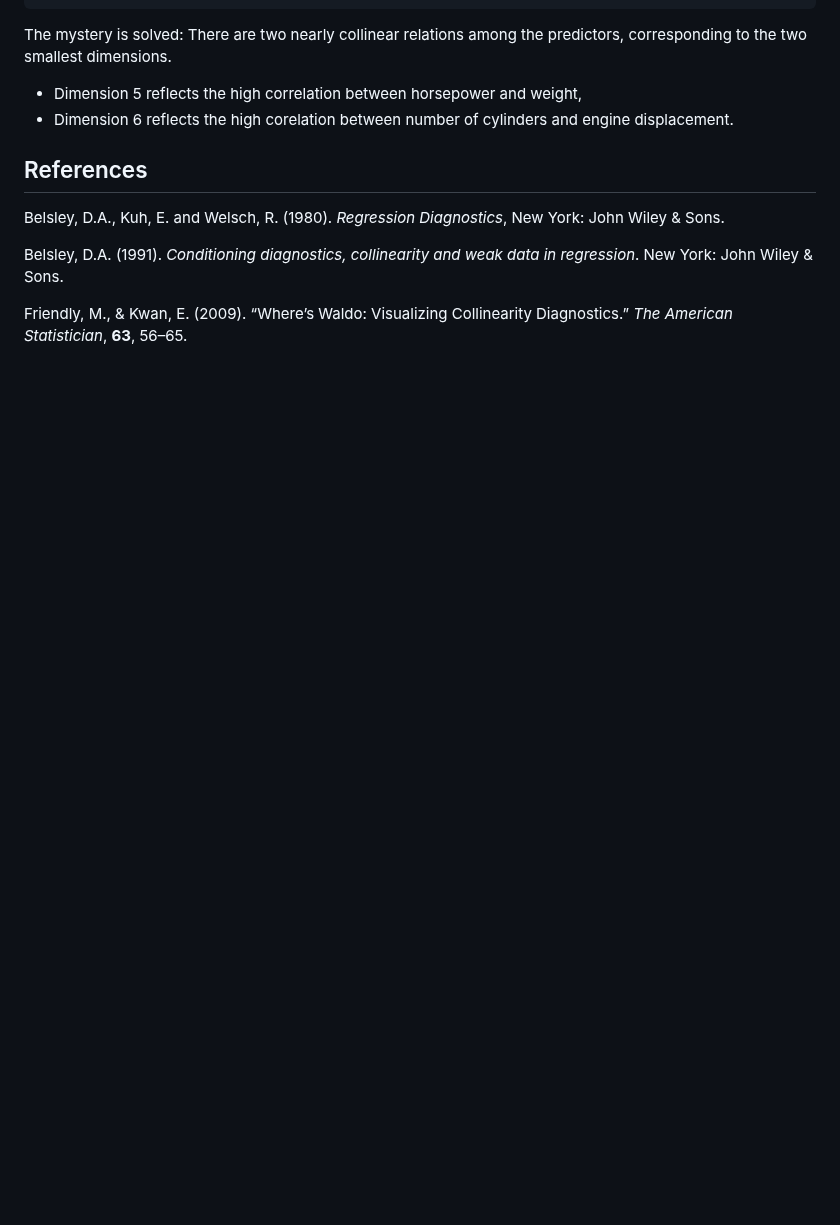
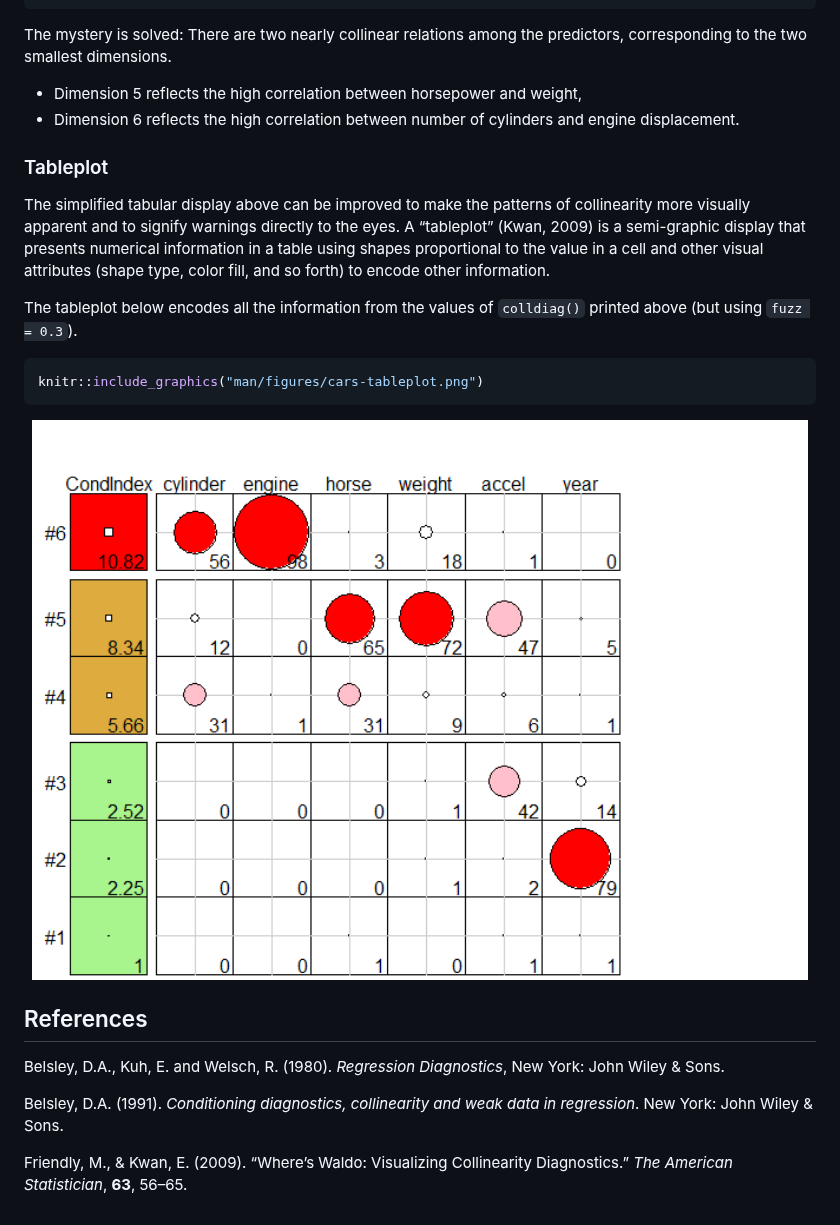
Before and after one commit to friendly/VisCollin, a Markdown page: README.md, the part around the change. Drawn GitHub-style; pictures changed too: man/figures/cars-tableplot.png (added); blank space fills up the shorter version.

Commit message:
add tableplot, cellgram

````diff
--- a/README.md
+++ b/README.md
@@ -203,8 +203,26 @@ the predictors, corresponding to the two smallest dimensions.
 
 - Dimension 5 reflects the high correlation between horsepower and
   weight,
-- Dimension 6 reflects the high corelation between number of cylinders
+- Dimension 6 reflects the high correlation between number of cylinders
   and engine displacement.
+
+### Tableplot
+
+The simplified tabular display above can be improved to make the
+patterns of collinearity more visually apparent and to signify warnings
+directly to the eyes. A “tableplot” (Kwan, 2009) is a semi-graphic
+display that presents numerical information in a table using shapes
+proportional to the value in a cell and other visual attributes (shape
+type, color fill, and so forth) to encode other information.
+
+The tableplot below encodes all the information from the values of
+`colldiag()` printed above (but using `fuzz = 0.3`).
+
+``` r
+knitr::include_graphics("man/figures/cars-tableplot.png")
+```
+
+<img src="man/figures/cars-tableplot.png" width="100%" />
 
 ## References
 
````
Also changed, not shown: 9 other files.
